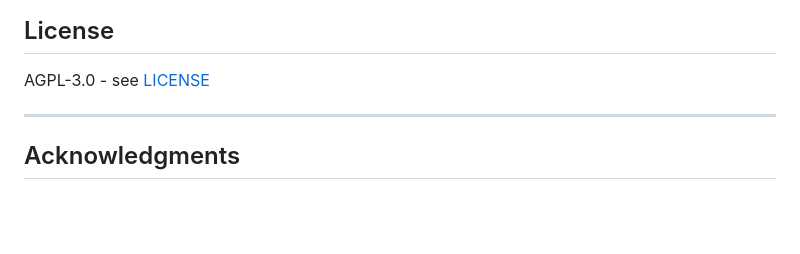
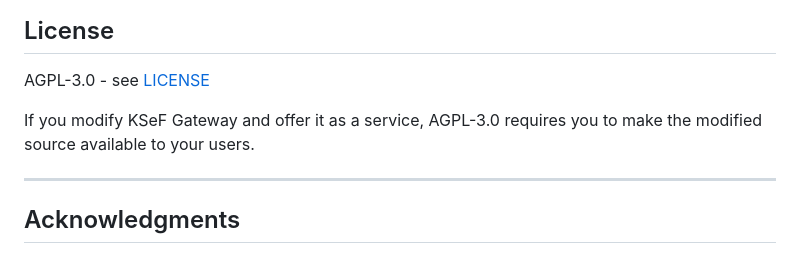
Before and after one commit to jurczykpawel/ksef-gateway, a Markdown page: README.md, the part around one of its changes. Rendered like a GitHub page; blank space fills up the shorter version.

Commit message:
docs: add CI badge and AGPL network use clause to README
Co-Authored-By: Claude Sonnet 4.6 <noreply@anthropic.com>

```diff
--- a/README.md
+++ b/README.md
@@ -581,6 +582,8 @@ Contributions are welcome! See [CONTRIBUTING.md](CONTRIBUTING.md) for details.
 
 AGPL-3.0 - see [LICENSE](LICENSE)
 
+If you modify KSeF Gateway and offer it as a service, AGPL-3.0 requires you to make the modified source available to your users.
+
 ---
 
 ## Acknowledgments
```
Also changed, not shown: other parts of README.md (+1 -0 lines).
